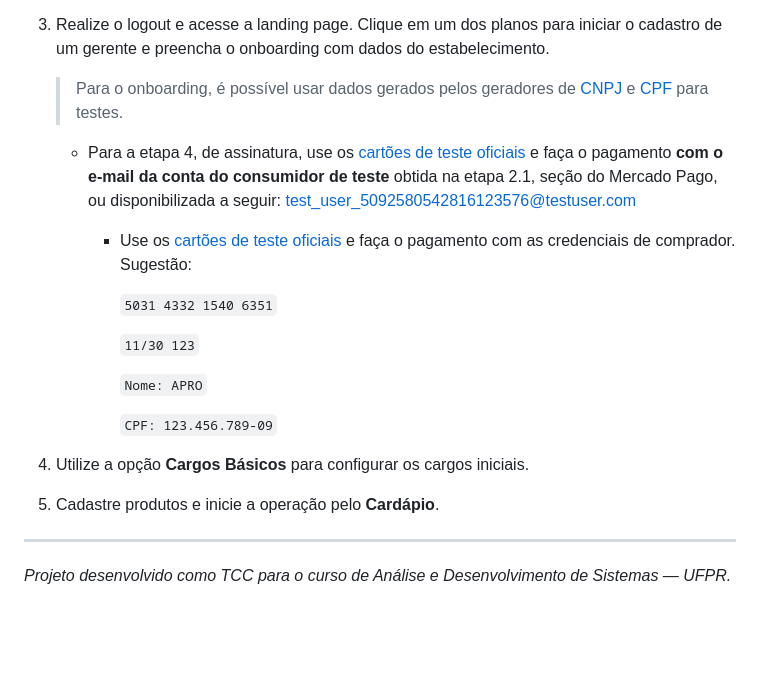
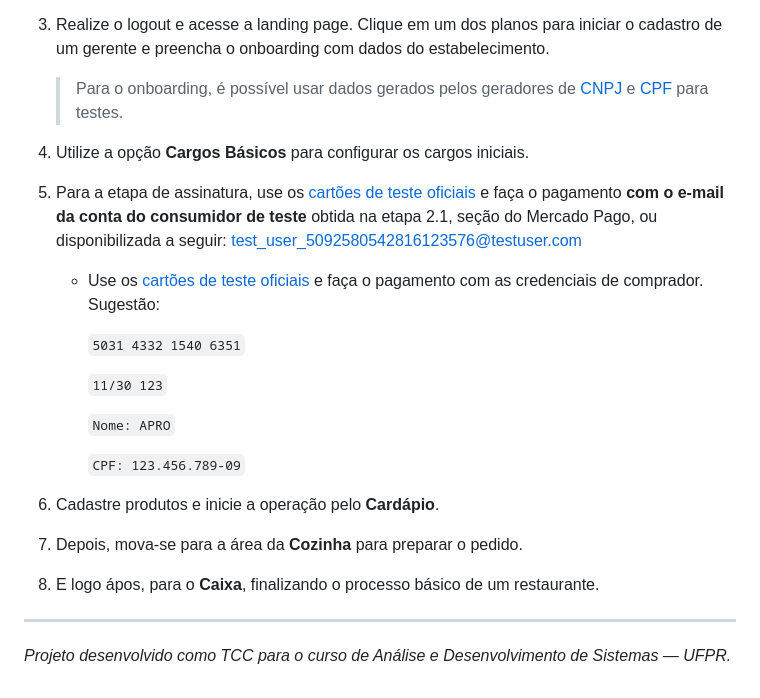
Before and after one commit to laraono/pedidoFacil, a Markdown page: README.md, the part around the change. GitHub-like rendering; blank space fills up the shorter version.

Commit message:
Update final do README.md

```diff
--- a/README.md
+++ b/README.md
@@ -191,8 +191,8 @@ Logs ficam em `logs/backend.log`, `logs/web.log` e `logs/mobile.log`.
 2. Acesse o painel **Admin** e crie ao menos 2 planos antes de continuar.
 3. Realize o logout e acesse a landing page. Clique em um dos planos para iniciar o cadastro de um gerente e preencha o onboarding com dados do estabelecimento.
    > Para o onboarding, é possível usar dados gerados pelos geradores de [CNPJ](https://www.4devs.com.br/gerador_de_cnpj) e [CPF](https://www.4devs.com.br/gerador_de_cpf) para testes.
-
-   - Para a etapa 4, de assinatura, use os [cartões de teste oficiais](https://www.mercadopago.com.br/developers/pt/docs/your-integrations/test/cards) e faça o pagamento **com o e-mail da conta do consumidor de teste** obtida na etapa 2.1, seção do Mercado Pago, ou disponibilizada a seguir: test_user_5092580542816123576@testuser.com
+4. Utilize a opção **Cargos Básicos** para configurar os cargos iniciais.
+5. Para a etapa de assinatura, use os [cartões de teste oficiais](https://www.mercadopago.com.br/developers/pt/docs/your-integrations/test/cards) e faça o pagamento **com o e-mail da conta do consumidor de teste** obtida na etapa 2.1, seção do Mercado Pago, ou disponibilizada a seguir: test_user_5092580542816123576@testuser.com
       - Use os [cartões de teste oficiais](https://www.mercadopago.com.br/developers/pt/docs/your-integrations/test/cards) e faça o pagamento com as credenciais de comprador. Sugestão:
 
          ``5031 4332 1540 6351``
@@ -203,8 +203,9 @@ Logs ficam em `logs/backend.log`, `logs/web.log` e `logs/mobile.log`.
 
          ``CPF: 123.456.789-09``
 
-4. Utilize a opção **Cargos Básicos** para configurar os cargos iniciais.
-5. Cadastre produtos e inicie a operação pelo **Cardápio**.
+6. Cadastre produtos e inicie a operação pelo **Cardápio**.
+7. Depois, mova-se para a área da **Cozinha** para preparar o pedido.
+8. E logo ápos, para o **Caixa**, finalizando o processo básico de um restaurante.
 
 ---
 
```
